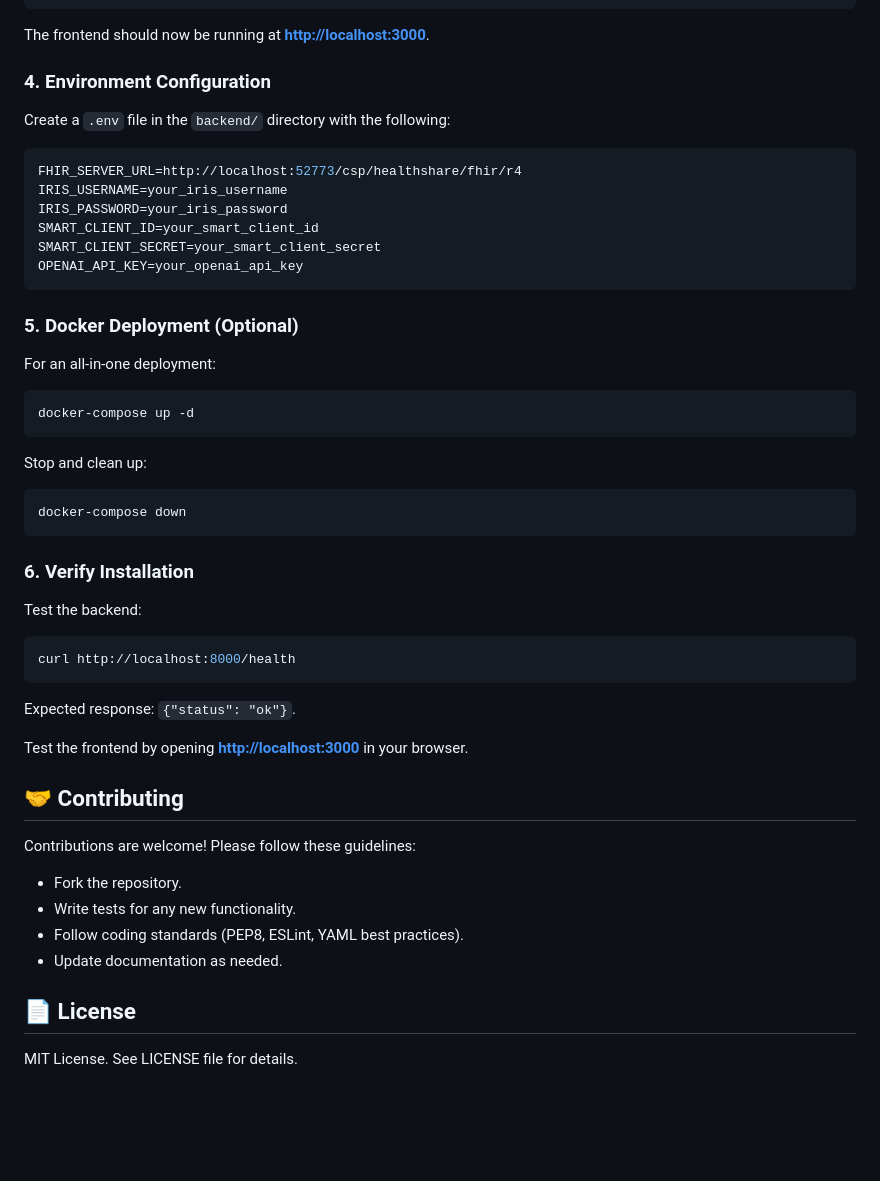
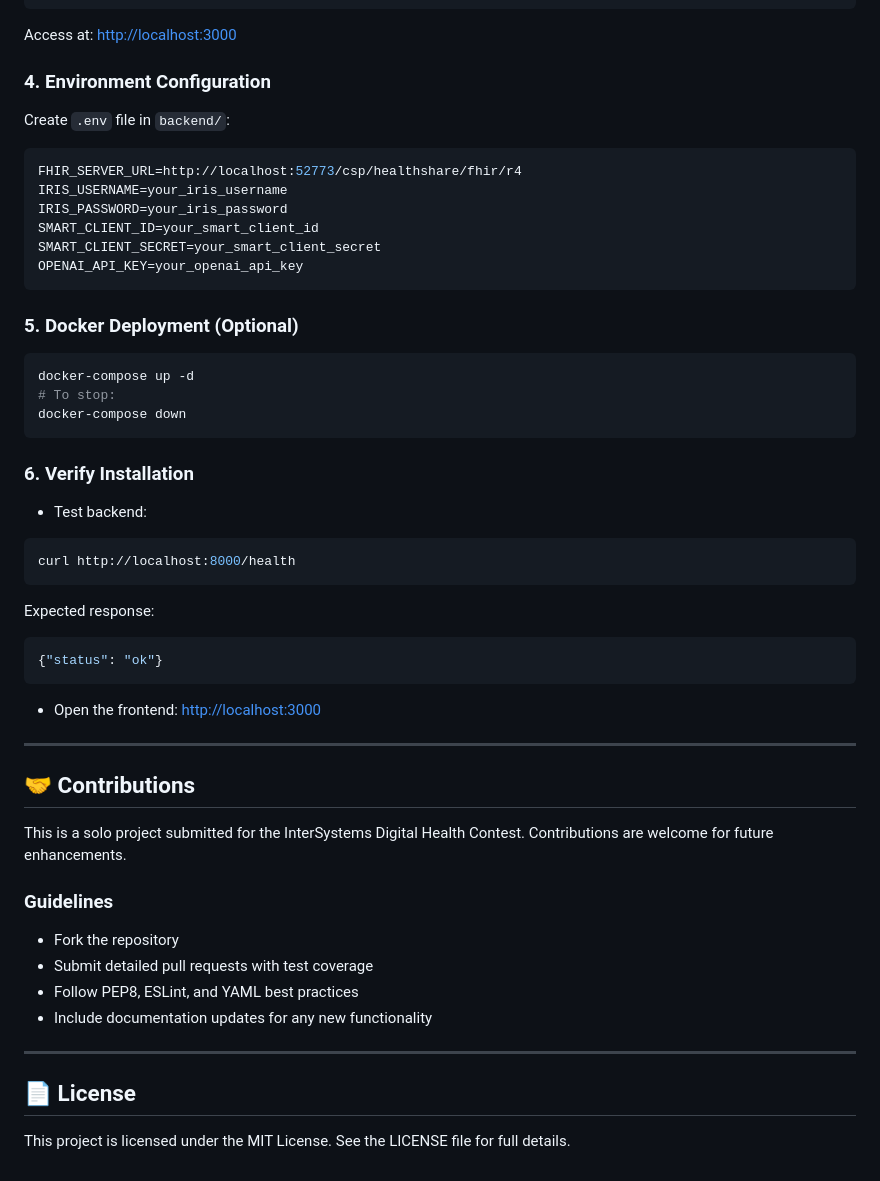
Before and after one commit to kunal0297/SmartClinicalCopilot, a Markdown page: README.md, the part around one of its changes. GitHub-like rendering; blank space fills up the shorter version.

````diff
--- a/README.md
+++ b/README.md
@@ -154,13 +138,13 @@ Start the frontend development server:
 npm run dev
 ```
 
-The frontend should now be running at **[http://localhost:3000](http://localhost:3000)**.
+Access at: [http://localhost:3000](http://localhost:3000)
 
 ### 4. Environment Configuration
 
-Create a `.env` file in the `backend/` directory with the following:
+Create `.env` file in `backend/`:
 
-```ini
+```env
 FHIR_SERVER_URL=http://localhost:52773/csp/healthshare/fhir/r4
 IRIS_USERNAME=your_iris_username
 IRIS_PASSWORD=your_iris_password
@@ -171,39 +155,43 @@ OPENAI_API_KEY=your_openai_api_key
 
 ### 5. Docker Deployment (Optional)
 
-For an all-in-one deployment:
-
 ```bash
 docker-compose up -d
-```
-
-Stop and clean up:
-
-```bash
+# To stop:
 docker-compose down
 ```
 
 ### 6. Verify Installation
 
-Test the backend:
+* Test backend:
 
 ```bash
 curl http://localhost:8000/health
 ```
 
-Expected response: `{"status": "ok"}`.
+Expected response:
 
-Test the frontend by opening **[http://localhost:3000](http://localhost:3000)** in your browser.
+```json
+{"status": "ok"}
+```
 
-## 🤝 Contributing
+* Open the frontend: [http://localhost:3000](http://localhost:3000)
 
-Contributions are welcome! Please follow these guidelines:
+---
 
-* Fork the repository.
-* Write tests for any new functionality.
-* Follow coding standards (PEP8, ESLint, YAML best practices).
-* Update documentation as needed.
+## 🤝 Contributions
+
+This is a solo project submitted for the InterSystems Digital Health Contest. Contributions are welcome for future enhancements.
+
+### Guidelines
+
+* Fork the repository
+* Submit detailed pull requests with test coverage
+* Follow PEP8, ESLint, and YAML best practices
+* Include documentation updates for any new functionality
+
+---
 
 ## 📄 License
 
-MIT License. See LICENSE file for details.
+This project is licensed under the MIT License. See the LICENSE file for full details.
````
Also changed, not shown: other parts of README.md (+76 -92 lines).
